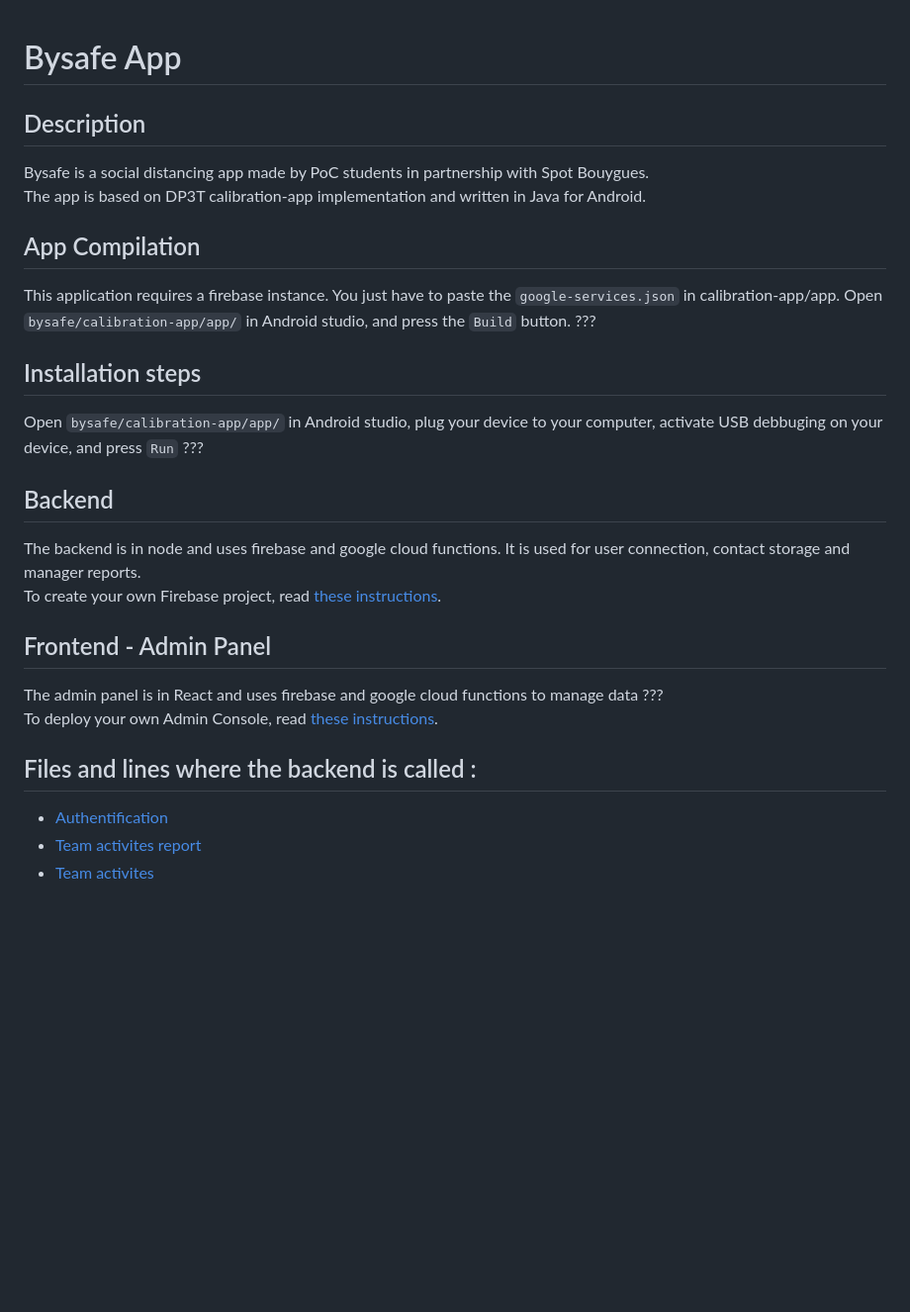
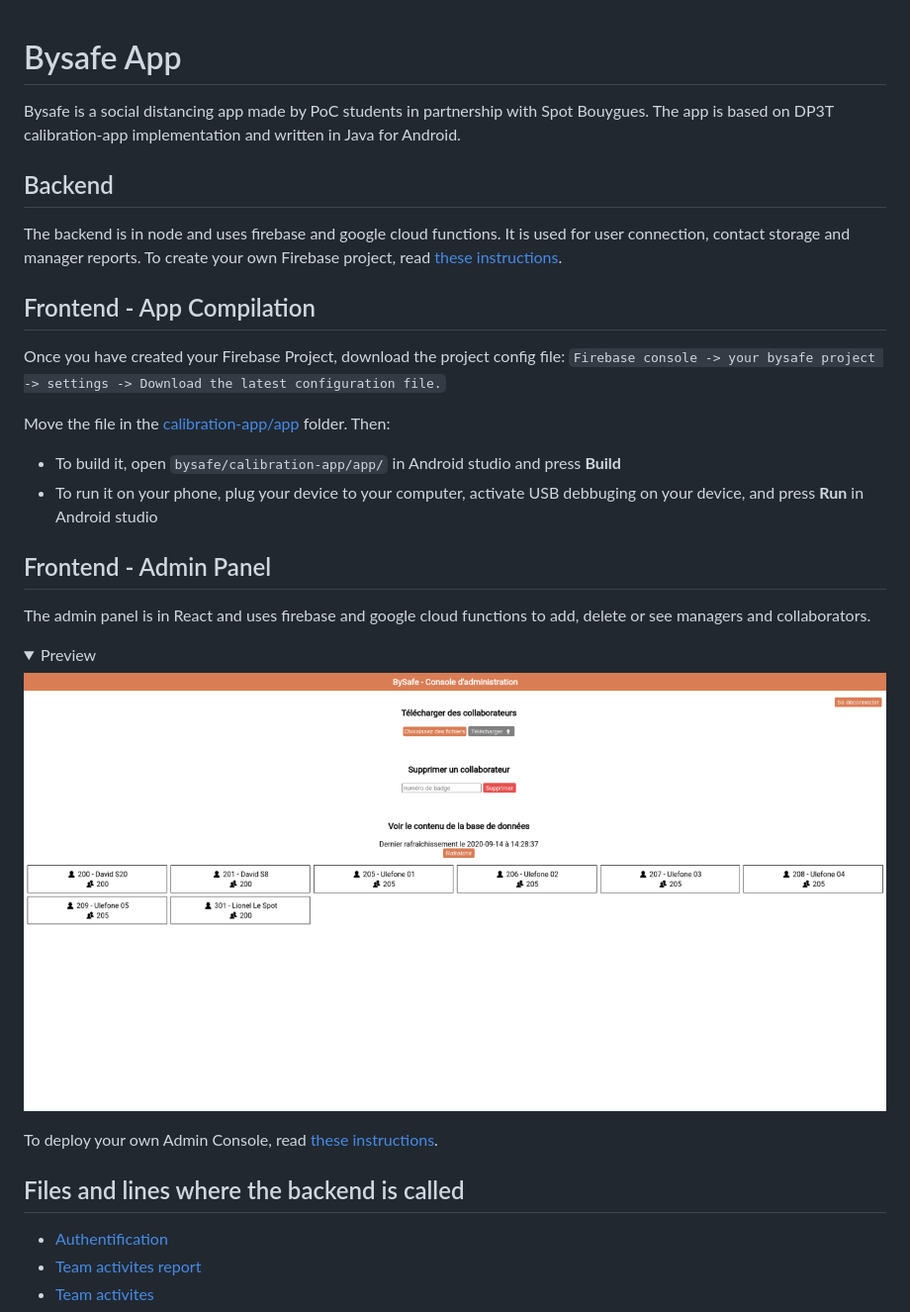
Before and after one commit to PoCInnovation/Bysafe, a Markdown page: README.md, the part around the change. Shown: that part at 99% size. Drawn GitHub-style; pictures changed too: .github/console.png (added); folded sections open; blank space fills up the shorter version.

Commit message:
add: console preview and more explicit compilation paragraph

```diff
--- a/README.md
+++ b/README.md
@@ -1,30 +1,37 @@
 # Bysafe App
-
-## Description
 
 Bysafe is a social distancing app made by PoC students in partnership with Spot Bouygues.
 The app is based on DP3T calibration-app implementation and written in Java for Android.
-
-## App Compilation
-
-This application requires a firebase instance. You just have to paste the `google-services.json` in calibration-app/app.
-Open `bysafe/calibration-app/app/` in Android studio, and press the `Build` button. ???
-
-## Installation steps
-
-Open `bysafe/calibration-app/app/` in Android studio, plug your device to your computer, activate USB debbuging on your device, and press `Run` ???
 
 ## Backend
 
 The backend is in node and uses firebase and google cloud functions. It is used for user connection, contact storage and manager reports.
 To create your own Firebase project, read [these instructions](back/README.MD).
 
+## Frontend - App Compilation
+
+
+Once you have created your Firebase Project, download the project config file:
+`Firebase console -> your bysafe project -> settings -> Download the latest configuration file.`
+
+Move the file in the [calibration-app/app](calibration-app/app) folder. Then:
+
+- To build it, open `bysafe/calibration-app/app/` in Android studio and press **Build**
+- To run it on your phone, plug your device to your computer, activate USB debbuging on your device, and press **Run** in Android studio
+
 ## Frontend - Admin Panel
 
-The admin panel is in React and uses firebase and google cloud functions to manage data ???
-To deploy your own Admin Console, read [these instructions](admin_panel/README.MD).
+The admin panel is in React and uses firebase and google cloud functions to add, delete or see managers and collaborators.
 
-## Files and lines where the backend is called :
+<details>
+  <summary>Preview</summary>
+
+  ![console](./.github/console.png)
+</details>
+
+ To deploy your own Admin Console, read [these instructions](admin_panel/README.MD).
+
+## Files and lines where the backend is called
 - [Authentification](https://github.com/PoCFrance/Bysafe/blame/master/calibration-app/app/src/main/java/com/bouygues/bysafe/auth/AuthActivity.java#L193)
 - [Team activites report](https://github.com/PoCFrance/Bysafe/blame/master/calibration-app/app/src/main/java/com/bouygues/bysafe/report/TeamActivitiesReportFragment.java#L154)
 - [Team activites](https://github.com/PoCFrance/Bysafe/blame/master/calibration-app/app/src/main/java/com/bouygues/bysafe/report/TeamActivitiesFragment.java#L111)
```
